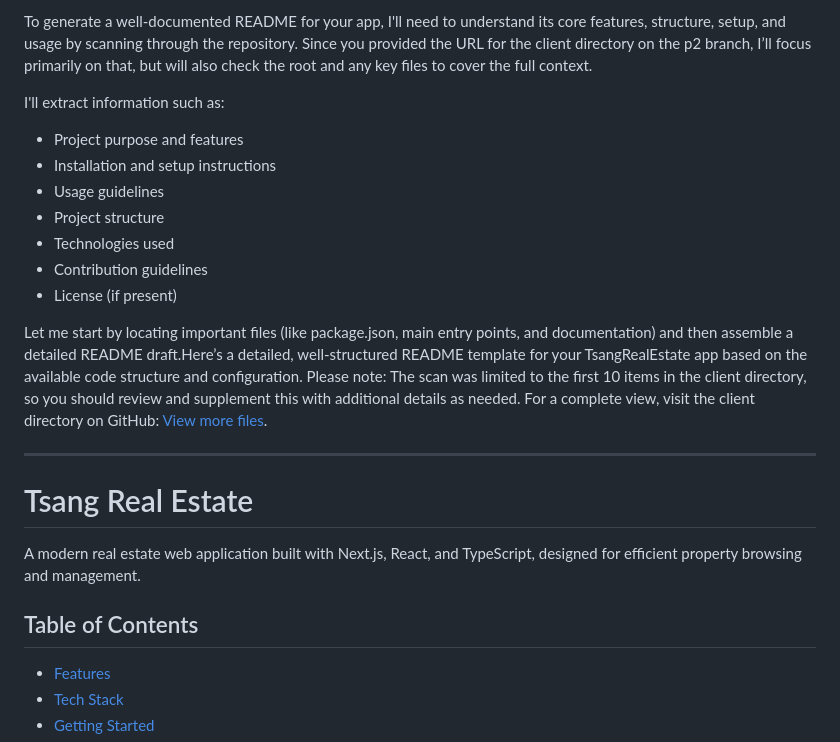
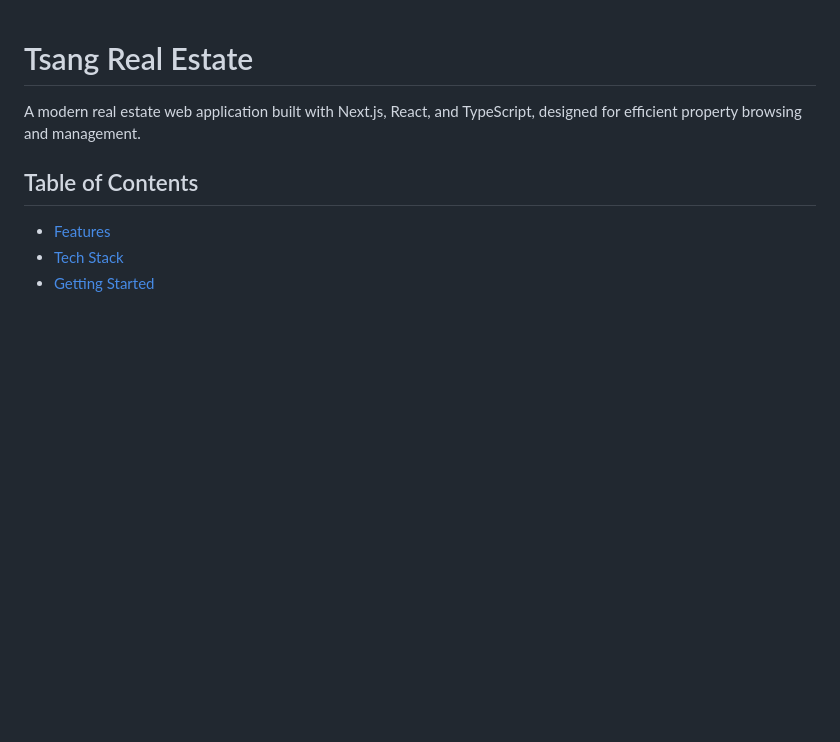
Before and after one commit to TsangRealEstate/TsangRealEstateMain, a Markdown page: client/README.md, the part around one of its changes. Drawn GitHub-style; blank space fills up the shorter version.

Commit message:
diff: Updated README.md in client directory.

```diff
--- a/client/README.md
+++ b/client/README.md
@@ -1,18 +1,3 @@
-To generate a well-documented README for your app, I'll need to understand its core features, structure, setup, and usage by scanning through the repository. Since you provided the URL for the client directory on the p2 branch, I’ll focus primarily on that, but will also check the root and any key files to cover the full context.
-
-I'll extract information such as:
-- Project purpose and features
-- Installation and setup instructions
-- Usage guidelines
-- Project structure
-- Technologies used
-- Contribution guidelines
-- License (if present)
-
-Let me start by locating important files (like package.json, main entry points, and documentation) and then assemble a detailed README draft.Here’s a detailed, well-structured README template for your TsangRealEstate app based on the available code structure and configuration. Please note: The scan was limited to the first 10 items in the client directory, so you should review and supplement this with additional details as needed. For a complete view, visit the client directory on GitHub: [View more files](https://github.com/Asin-Junior-Honore/TsangRealEstate/tree/p2/client).
-
----
-
 # Tsang Real Estate
 
 A modern real estate web application built with Next.js, React, and TypeScript, designed for efficient property browsing and management.
```
Also changed, not shown: other parts of client/README.md (+1 -2 lines).
